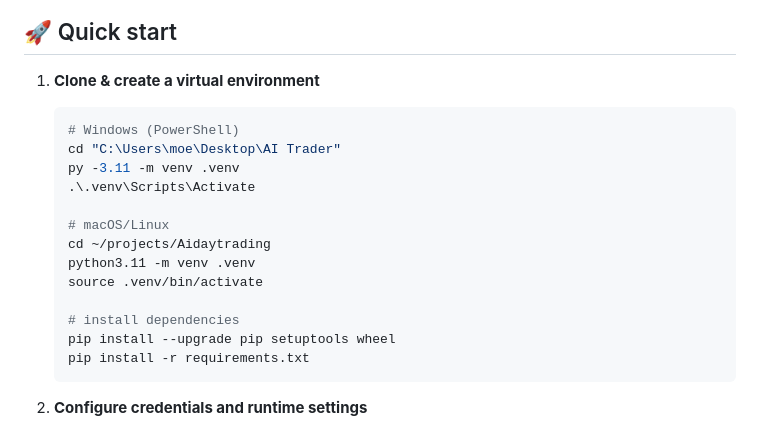
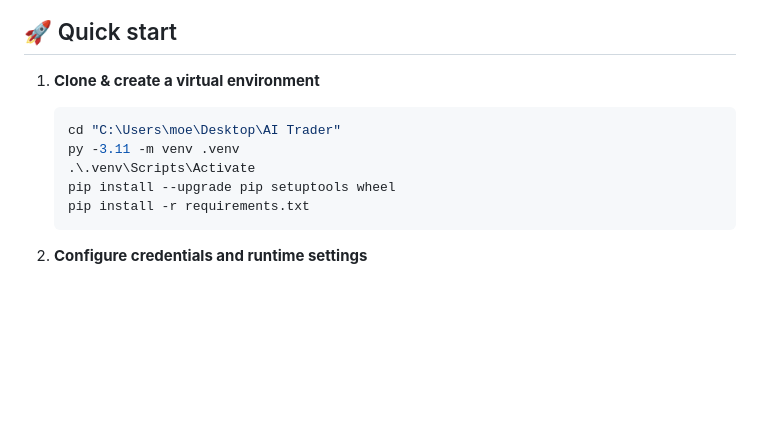
Before and after one commit to aaronwins356/Aidaytrading, a Markdown page: README.md, the part around the change. GitHub-like rendering; blank space fills up the shorter version.

````diff
--- a/README.md
+++ b/README.md
@@ -56,17 +56,9 @@ requirements.txt         # Python dependencies
 1. **Clone & create a virtual environment**
 
    ```bash
-   # Windows (PowerShell)
    cd "C:\Users\moe\Desktop\AI Trader"
    py -3.11 -m venv .venv
    .\.venv\Scripts\Activate
-
-   # macOS/Linux
-   cd ~/projects/Aidaytrading
-   python3.11 -m venv .venv
-   source .venv/bin/activate
-
-   # install dependencies
    pip install --upgrade pip setuptools wheel
    pip install -r requirements.txt
    ```
````
